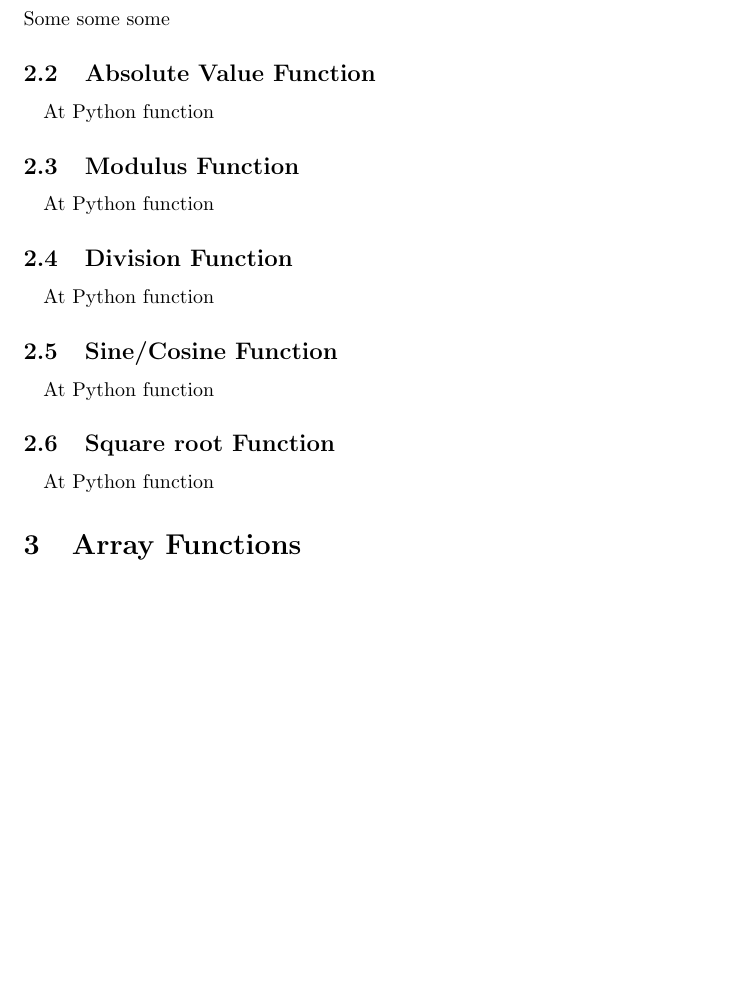
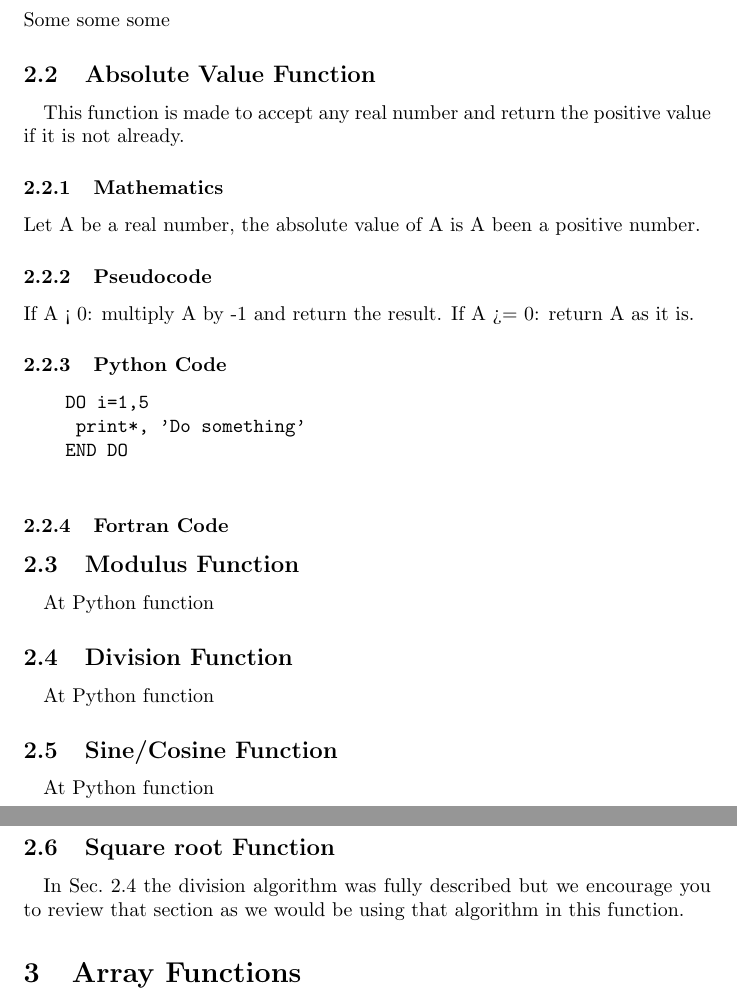
Before and after one commit to RobertJAlvarez/Quantum_Now, a LaTeX document (LATEX_QN/Quantum_Now.tex): part of page 2 of 2 before the commit and two parts of pages 2 and 3 of 3 after it, the two joined at a grey line, cut so that both start at the same text, the shorter picture padded with empty space. Compiled offline with pdfLaTeX.

Commit message:
Small changes before sending files to Overleaf

```diff
--- a/LATEX_QN/Quantum_Now.tex
+++ b/LATEX_QN/Quantum_Now.tex
@@ -28,13 +28,25 @@
 			Some some some
 		\subsection{Absolute Value Function}
 		\paragraph{}
-		At Python function
+		This function is made to accept any real number and return the positive value if it is not already.
+			\subsubsection{Mathematics}
+			Let A be a real number, the absolute value of A is A been a positive number.
+			\subsubsection{Pseudocode}
+			If A < 0: multiply A by -1 and return the result.
+			If A >= 0: return A as it is.
+			\subsubsection{Python Code}
+			\begin{verbatim}
+				DO i=1,5
+					print*, 'Do something'
+				END DO
+			\end{verbatim}
+			\subsubsection{Fortran Code}
 
 		\subsection{Modulus Function}
 		\paragraph{}
 		At Python function
 
-		\subsection{Division Function}
+		\subsection{Division Function} \label{sec:df}
 		\paragraph{}
 		At Python function
 
@@ -44,7 +56,7 @@
 
 		\subsection{Square root Function}
 		\paragraph{}
-		At Python function
+		In Sec.~\ref{sec:df} the division algorithm was fully described but we encourage you to review that section as we would be using that algorithm in this function.
 
 	\section{Array Functions}
 	\paragraph{}
```
Also changed, not shown: LATEX_QN/Quantum_Now.pdf, 4 other files.
